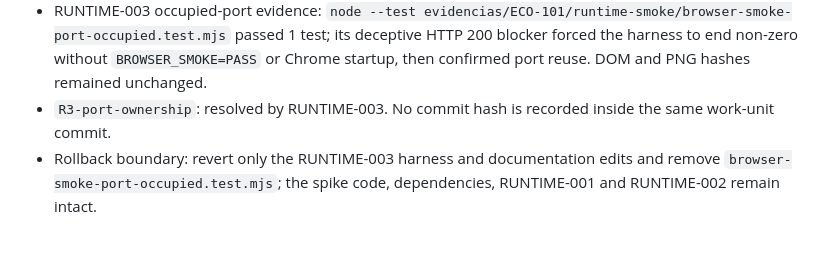
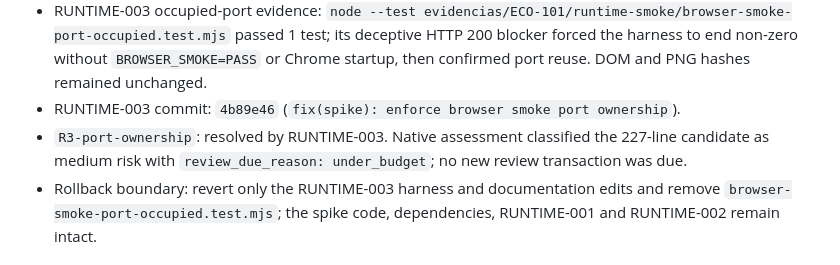
Before and after one commit to Sebatoga/Proyect_Termo, a Markdown page: odd/tasks/eco-101-runtime-smoke.md, the part around the change. Rendered like a GitHub page.

Commit message:
docs(odd): record port ownership fix

```diff
--- a/odd/tasks/eco-101-runtime-smoke.md
+++ b/odd/tasks/eco-101-runtime-smoke.md
@@ -72,7 +72,8 @@ The repository has no executable application, package manifest, runtime, or test
 - RUNTIME-002 native review: approved and acknowledged for target `sha256:e090c64bbebc38b3b14d6e0ede76572e92402e5d350e4eba61527fdc5d71994c`; authority burned. Informational warning `R3-port-ownership` notes that the harness does not use Vite strict-port mode, so a pre-existing service on port 5173 could cause a false pass; resolve this before promoting the harness beyond spike evidence.
 - RUNTIME-003 normal evidence: `node evidencias/ECO-101/runtime-smoke/browser-smoke.mjs` reported `VITE_READY=true` and `BROWSER_SMOKE=PASS canvas=true screenshot_bytes=9967 console_runtime_errors=0`; Vite ran with explicit host, port and `--strictPort`, and ownership required child readiness, HTTP 200 and the spike marker while the child remained alive.
 - RUNTIME-003 occupied-port evidence: `node --test evidencias/ECO-101/runtime-smoke/browser-smoke-port-occupied.test.mjs` passed 1 test; its deceptive HTTP 200 blocker forced the harness to end non-zero without `BROWSER_SMOKE=PASS` or Chrome startup, then confirmed port reuse. DOM and PNG hashes remained unchanged.
-- `R3-port-ownership`: resolved by RUNTIME-003. No commit hash is recorded inside the same work-unit commit.
+- RUNTIME-003 commit: `4b89e46` (`fix(spike): enforce browser smoke port ownership`).
+- `R3-port-ownership`: resolved by RUNTIME-003. Native assessment classified the 227-line candidate as medium risk with `review_due_reason: under_budget`; no new review transaction was due.
 - Rollback boundary: revert only the RUNTIME-003 harness and documentation edits and remove `browser-smoke-port-occupied.test.mjs`; the spike code, dependencies, RUNTIME-001 and RUNTIME-002 remain intact.
 
 ## Next step
```
